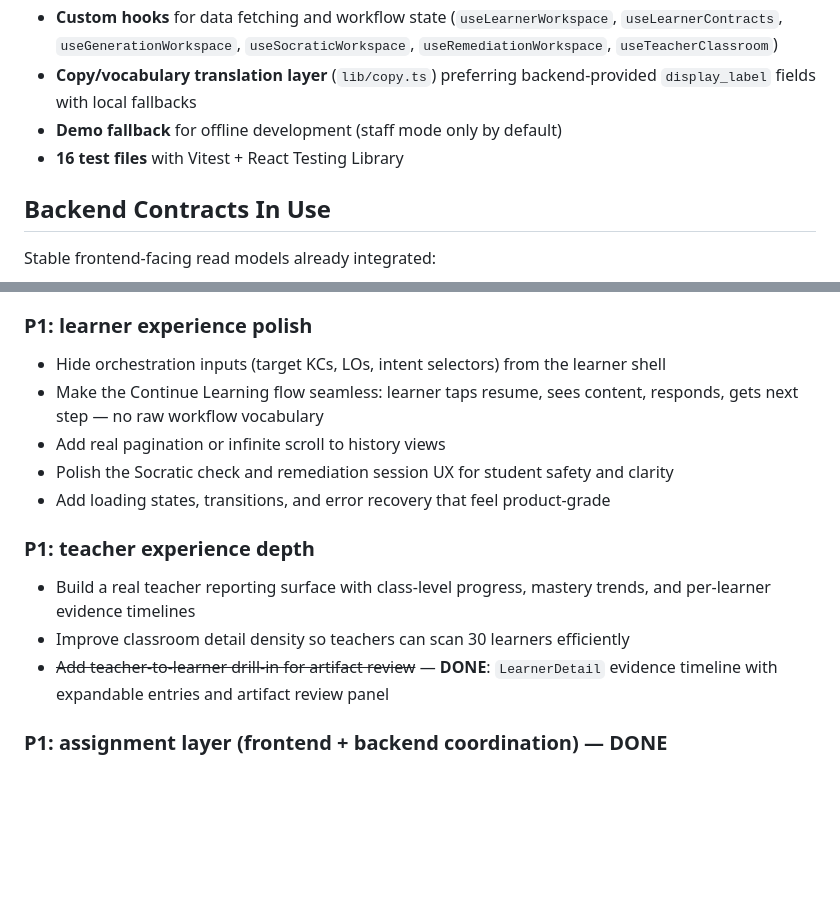
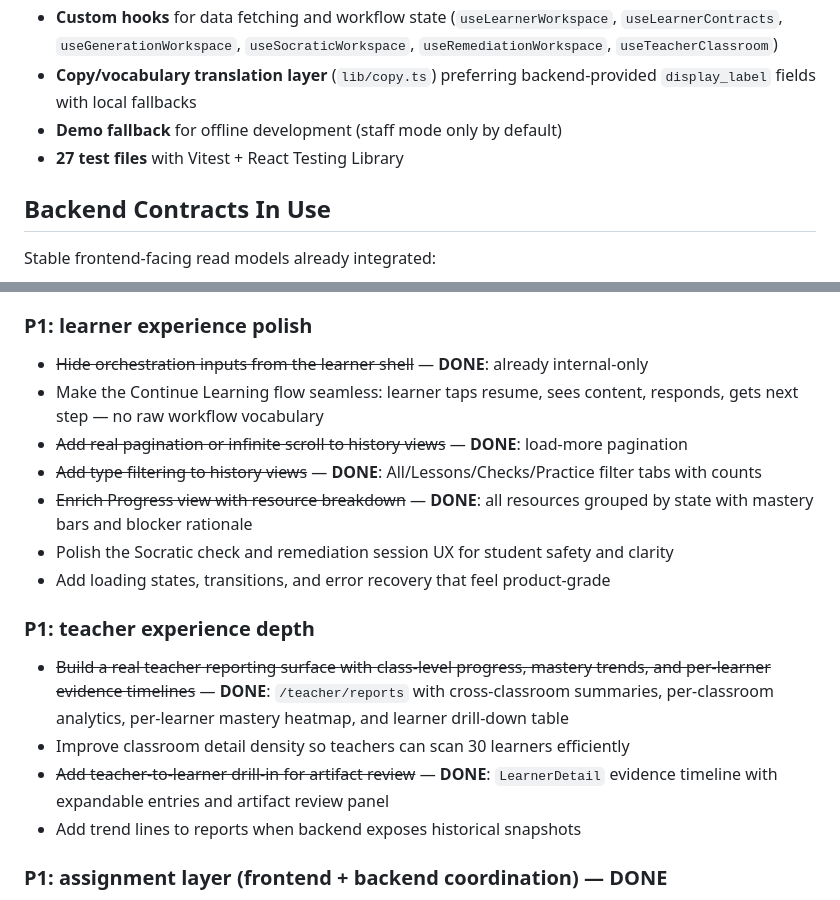
Before and after one commit to sfw/dibble, a Markdown page: planning/front-end-work-plan.md, 2 parts joined by grey strips. Drawn GitHub-style; blank space fills up the shorter version.

```diff
--- a/planning/front-end-work-plan.md
+++ b/planning/front-end-work-plan.md
@@ -41,7 +41,7 @@ The frontend is a React 19 + Vite + TypeScript app with:
 - **Custom hooks** for data fetching and workflow state (`useLearnerWorkspace`, `useLearnerContracts`, `useGenerationWorkspace`, `useSocraticWorkspace`, `useRemediationWorkspace`, `useTeacherClassroom`)
 - **Copy/vocabulary translation layer** (`lib/copy.ts`) preferring backend-provided `display_label` fields with local fallbacks
 - **Demo fallback** for offline development (staff mode only by default)
-- **16 test files** with Vitest + React Testing Library
+- **27 test files** with Vitest + React Testing Library
 
 ## Backend Contracts In Use
 
@@ -111,17 +111,20 @@ Contract-hardening in use:
 
 ### P1: learner experience polish
 
-- Hide orchestration inputs (target KCs, LOs, intent selectors) from the learner shell
+- ~~Hide orchestration inputs from the learner shell~~ — **DONE**: already internal-only
 - Make the Continue Learning flow seamless: learner taps resume, sees content, responds, gets next step — no raw workflow vocabulary
-- Add real pagination or infinite scroll to history views
+- ~~Add real pagination or infinite scroll to history views~~ — **DONE**: load-more pagination
+- ~~Add type filtering to history views~~ — **DONE**: All/Lessons/Checks/Practice filter tabs with counts
+- ~~Enrich Progress view with resource breakdown~~ — **DONE**: all resources grouped by state with mastery bars and blocker rationale
 - Polish the Socratic check and remediation session UX for student safety and clarity
 - Add loading states, transitions, and error recovery that feel product-grade
 
 ### P1: teacher experience depth
 
-- Build a real teacher reporting surface with class-level progress, mastery trends, and per-learner evidence timelines
+- ~~Build a real teacher reporting surface with class-level progress, mastery trends, and per-learner evidence timelines~~ — **DONE**: `/teacher/reports` with cross-classroom summaries, per-classroom analytics, per-learner mastery heatmap, and learner drill-down table
 - Improve classroom detail density so teachers can scan 30 learners efficiently
 - ~~Add teacher-to-learner drill-in for artifact review~~ — **DONE**: `LearnerDetail` evidence timeline with expandable entries and artifact review panel
+- Add trend lines to reports when backend exposes historical snapshots
 
 ### P1: assignment layer (frontend + backend coordination) — DONE
 
```
Also changed, not shown: other parts of planning/front-end-work-plan.md (+17 -9 lines), planning/back-end-work-plan.md (+3 -2 lines).
